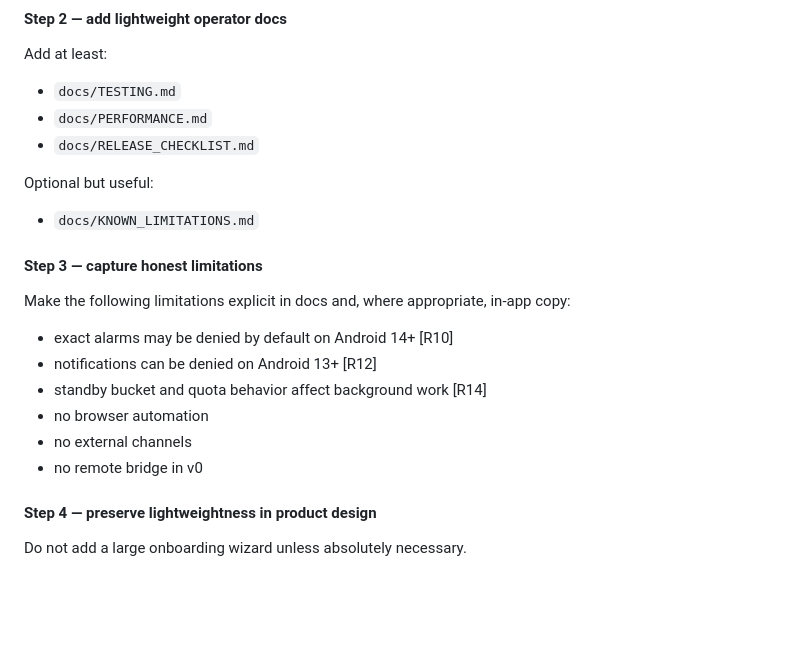
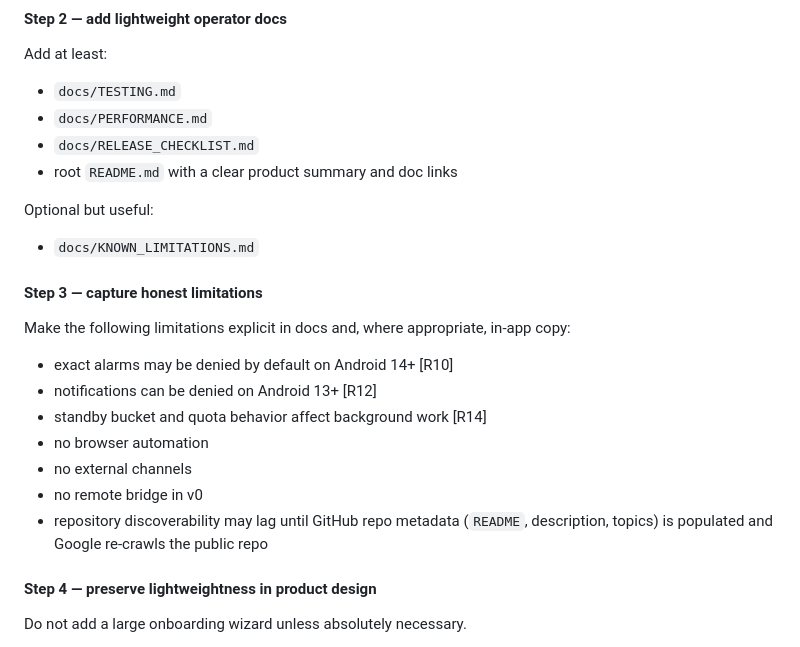
Before and after one commit to YJLi-new/AndroidClaw, a Markdown page: PLANv4.md, the part around the change. Drawn GitHub-style; blank space fills up the shorter version.

Commit message:
Improve repository discoverability metadata

```diff
--- a/PLANv4.md
+++ b/PLANv4.md
@@ -1014,6 +1014,7 @@ Add at least:
 - `docs/TESTING.md`
 - `docs/PERFORMANCE.md`
 - `docs/RELEASE_CHECKLIST.md`
+- root `README.md` with a clear product summary and doc links
 
 Optional but useful:
 
@@ -1029,6 +1030,7 @@ Make the following limitations explicit in docs and, where appropriate, in-app c
 - no browser automation
 - no external channels
 - no remote bridge in v0
+- repository discoverability may lag until GitHub repo metadata (`README`, description, topics) is populated and Google re-crawls the public repo
 
 #### Step 4 — preserve lightweightness in product design
 
```
Also changed, not shown: README.md (added, +85 -0 lines).
